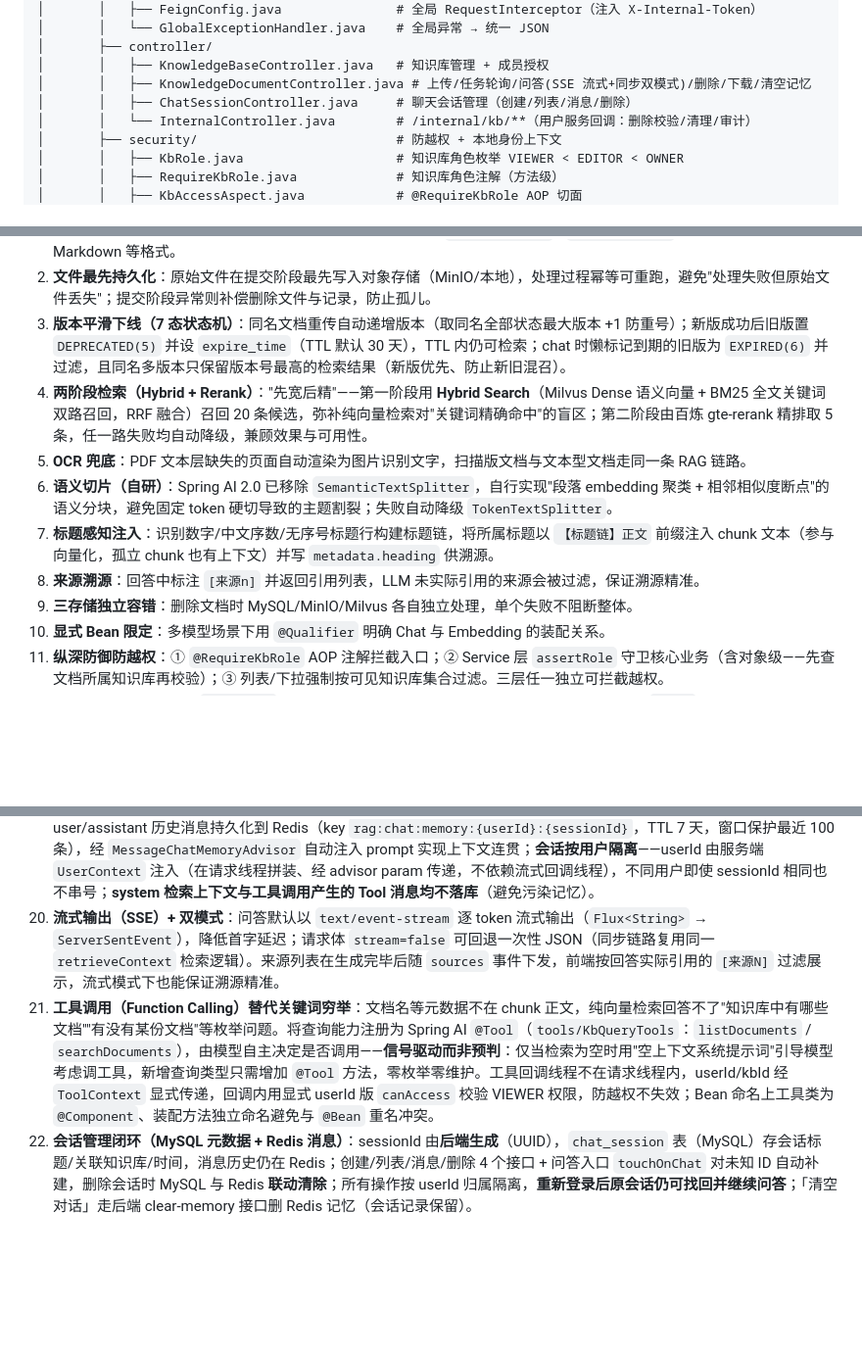
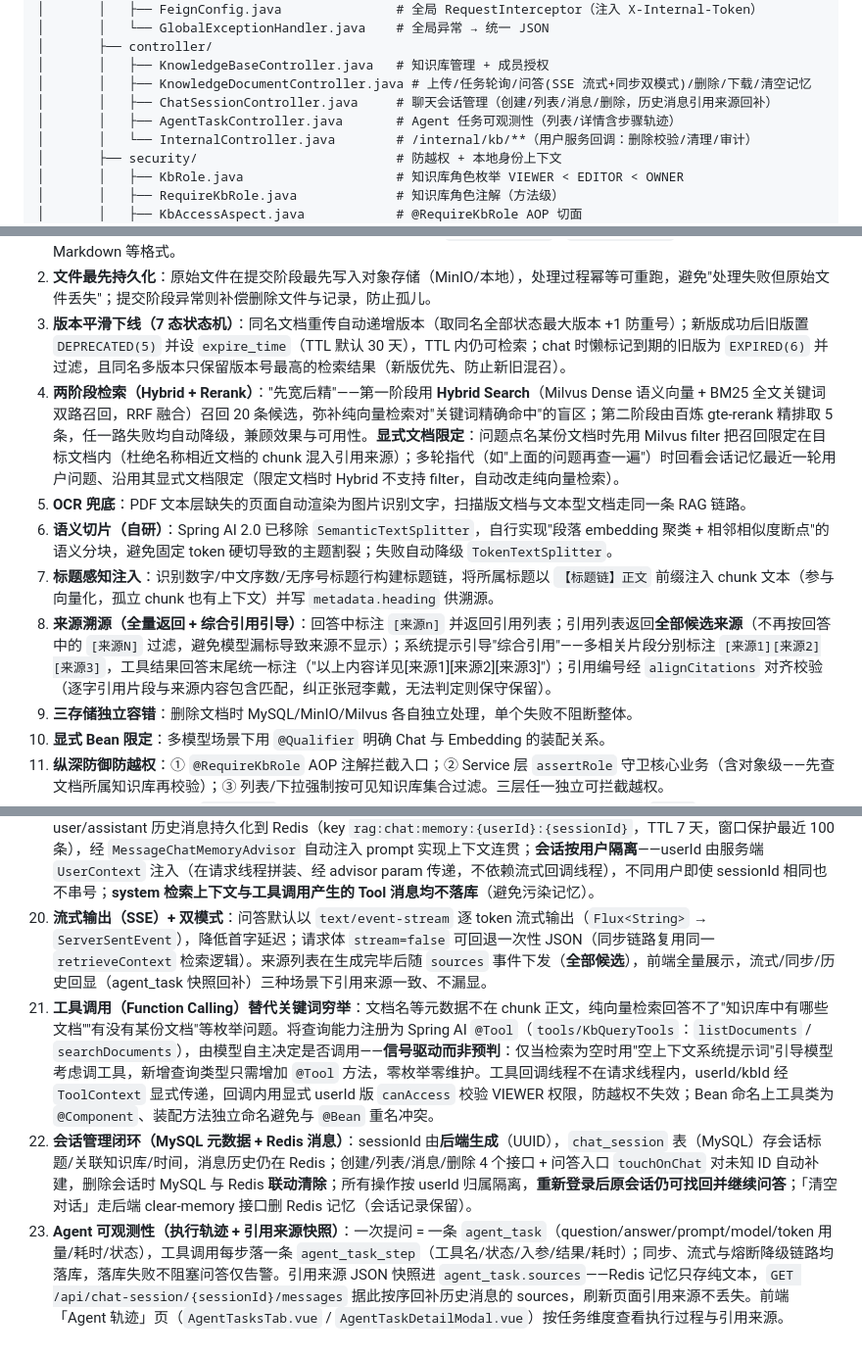
Before and after one commit to wjklovemmy/spring-ai-rag-demo, a Markdown page: README.md, 3 parts joined by grey strips. Shown at 98% size. Drawn GitHub-style; blank space fills up the shorter version.

```diff
--- a/README.md
+++ b/README.md
@@ -176,7 +177,8 @@ spring-ai-rag-demo/
 │       ├── controller/
 │       │   ├── KnowledgeBaseController.java   # 知识库管理 + 成员授权
 │       │   ├── KnowledgeDocumentController.java # 上传/任务轮询/问答(SSE 流式+同步双模式)/删除/下载/清空记忆
-│       │   ├── ChatSessionController.java     # 聊天会话管理（创建/列表/消息/删除）
+│       │   ├── ChatSessionController.java     # 聊天会话管理（创建/列表/消息/删除，历史消息引用来源回补）
+│       │   ├── AgentTaskController.java       # Agent 任务可观测性（列表/详情含步骤轨迹）
 │       │   └── InternalController.java        # /internal/kb/**（用户服务回调：删除校验/清理/审计）
 │       ├── security/                          # 防越权 + 本地身份上下文
 │       │   ├── KbRole.java                    # 知识库角色枚举 VIEWER < EDITOR < OWNER
@@ -781,11 +798,11 @@ npm run build        # 生产构建，产物在 dist/
 1. **异步任务 + 增量执行**：摄取从"同步模板方法 + 事务回滚"改为**异步任务制**（`submitIngest` 立即返回 `taskNo`，`processTaskAsync` 在线程池执行）；失败不再整批回滚，而是保留半成品（MySQL chunk + `milvus_id` 判空标记），重启自动恢复增量补齐。文档处理流水线经 `processTaskAsync` 统一编排（解析→切分→增量分类→入库→Embedding→Milvus→置成功→旧版下线），子类只需实现 `parseDocument` / `splitDocument`，便于扩展 Word、Markdown 等格式。
 2. **文件最先持久化**：原始文件在提交阶段最先写入对象存储（MinIO/本地），处理过程幂等可重跑，避免"处理失败但原始文件丢失"；提交阶段异常则补偿删除文件与记录，防止孤儿。
 3. **版本平滑下线（7 态状态机）**：同名文档重传自动递增版本（取同名全部状态最大版本 +1 防重号）；新版成功后旧版置 `DEPRECATED(5)` 并设 `expire_time`（TTL 默认 30 天），TTL 内仍可检索；chat 时懒标记到期的旧版为 `EXPIRED(6)` 并过滤，且同名多版本只保留版本号最高的检索结果（新版优先、防止新旧混召）。
-4. **两阶段检索（Hybrid + Rerank）**："先宽后精"——第一阶段用 **Hybrid Search**（Milvus Dense 语义向量 + BM25 全文关键词双路召回，RRF 融合）召回 20 条候选，弥补纯向量检索对"关键词精确命中"的盲区；第二阶段由百炼 gte-rerank 精排取 5 条，任一路失败均自动降级，兼顾效果与可用性。
+4. **两阶段检索（Hybrid + Rerank）**："先宽后精"——第一阶段用 **Hybrid Search**（Milvus Dense 语义向量 + BM25 全文关键词双路召回，RRF 融合）召回 20 条候选，弥补纯向量检索对"关键词精确命中"的盲区；第二阶段由百炼 gte-rerank 精排取 5 条，任一路失败均自动降级，兼顾效果与可用性。**显式文档限定**：问题点名某份文档时先用 Milvus filter 把召回限定在目标文档内（杜绝名称相近文档的 chunk 混入引用来源）；多轮指代（如"上面的问题再查一遍"）时回看会话记忆最近一轮用户问题、沿用其显式文档限定（限定文档时 Hybrid 不支持 filter，自动改走纯向量检索）。
 5. **OCR 兜底**：PDF 文本层缺失的页面自动渲染为图片识别文字，扫描版文档与文本型文档走同一条 RAG 链路。
 6. **语义切片（自研）**：Spring AI 2.0 已移除 `SemanticTextSplitter`，自行实现"段落 embedding 聚类 + 相邻相似度断点"的语义分块，避免固定 token 硬切导致的主题割裂；失败自动降级 `TokenTextSplitter`。
 7. **标题感知注入**：识别数字/中文序数/无序号标题行构建标题链，将所属标题以 `【标题链】正文` 前缀注入 chunk 文本（参与向量化，孤立 chunk 也有上下文）并写 `metadata.heading` 供溯源。
-8. **来源溯源**：回答中标注 `[来源n]` 并返回引用列表，LLM 未实际引用的来源会被过滤，保证溯源精准。
+8. **来源溯源（全量返回 + 综合引用引导）**：回答中标注 `[来源n]` 并返回引用列表；引用列表返回**全部候选来源**（不再按回答中的 `[来源N]` 过滤，避免模型漏标导致来源不显示）；系统提示引导"综合引用"——多相关片段分别标注 `[来源1][来源2][来源3]`，工具结果回答末尾统一标注（"以上内容详见[来源1][来源2][来源3]"）；引用编号经 `alignCitations` 对齐校验（逐字引用片段与来源内容包含匹配，纠正张冠李戴，无法判定则保守保留）。
 9. **三存储独立容错**：删除文档时 MySQL/MinIO/Milvus 各自独立处理，单个失败不阻断整体。
 10. **显式 Bean 限定**：多模型场景下用 `@Qualifier` 明确 Chat 与 Embedding 的装配关系。
 11. **纵深防御防越权**：① `@RequireKbRole` AOP 注解拦截入口；② Service 层 `assertRole` 守卫核心业务（含对象级——先查文档所属知识库再校验）；③ 列表/下拉强制按可见知识库集合过滤。三层任一独立可拦截越权。
@@ -797,6 +814,7 @@ npm run build        # 生产构建，产物在 dist/
 17. **用户域独立服务**：认证/用户/角色/系统管理从 RAG 拆分为独立服务 `spring-ai-user`（8082，独立库 `spring_ai_user`），网关按路径分流。跨进程协作：RAG 经 `UserClient` 调用户服务 `/internal/users/**`（isAdmin / 用户摘要）；用户服务经 `RagSyncClient` 回调 RAG `/internal/kb/**`（删除前校验/删除后清理 kb_member/管理操作审计落库），替代原同进程 SPI；服务间内部接口均以 `X-Internal-Token` 鉴权。两个服务各自维护本地 `GatewayIdentityFilter` + `UserContext`，均只消费网关透传身份头。
 18. **熔断降级全覆盖**：三个 AI 依赖（DeepSeek 问答 / DashScope 向量化 / 跨服务 Feign）均受 Sentinel 保护——问答与向量化走 `CircuitBreakerFactory`（资源 `ai-chat` / `dashscope-embedding`），Feign 走 fallbackFactory，任一上游故障时服务返回友好降级提示而非 5xx。
 19. **多轮对话记忆（Redis ChatMemory）**：实现 Spring AI `ChatMemory` 接口（`memory/RedisChatMemory`），按会话 ID 将 user/assistant 历史消息持久化到 Redis（key `rag:chat:memory:{userId}:{sessionId}`，TTL 7 天，窗口保护最近 100 条），经 `MessageChatMemoryAdvisor` 自动注入 prompt 实现上下文连贯；**会话按用户隔离**——userId 由服务端 `UserContext` 注入（在请求线程拼装、经 advisor param 传递，不依赖流式回调线程），不同用户即使 sessionId 相同也不串号；**system 检索上下文与工具调用产生的 Tool 消息均不落库**（避免污染记忆）。
-20. **流式输出（SSE）+ 双模式**：问答默认以 `text/event-stream` 逐 token 流式输出（`Flux<String>` → `ServerSentEvent`），降低首字延迟；请求体 `stream=false` 可回退一次性 JSON（同步链路复用同一 `retrieveContext` 检索逻辑）。来源列表在生成完毕后随 `sources` 事件下发，前端按回答实际引用的 `[来源N]` 过滤展示，流式模式下也能保证溯源精准。
+20. **流式输出（SSE）+ 双模式**：问答默认以 `text/event-stream` 逐 token 流式输出（`Flux<String>` → `ServerSentEvent`），降低首字延迟；请求体 `stream=false` 可回退一次性 JSON（同步链路复用同一 `retrieveContext` 检索逻辑）。来源列表在生成完毕后随 `sources` 事件下发（**全部候选**），前端全量展示，流式/同步/历史回显（agent_task 快照回补）三种场景下引用来源一致、不漏显。
 21. **工具调用（Function Calling）替代关键词穷举**：文档名等元数据不在 chunk 正文，纯向量检索回答不了"知识库中有哪些文档""有没有某份文档"等枚举问题。将查询能力注册为 Spring AI `@Tool`（`tools/KbQueryTools`：`listDocuments` / `searchDocuments`），由模型自主决定是否调用——**信号驱动而非预判**：仅当检索为空时用"空上下文系统提示词"引导模型考虑调工具，新增查询类型只需增加 `@Tool` 方法，零枚举零维护。工具回调线程不在请求线程内，userId/kbId 经 `ToolContext` 显式传递，回调内用显式 userId 版 `canAccess` 校验 VIEWER 权限，防越权不失效；Bean 命名上工具类为 `@Component`、装配方法独立命名避免与 `@Bean` 重名冲突。
 22. **会话管理闭环（MySQL 元数据 + Redis 消息）**：sessionId 由**后端生成**（UUID），`chat_session` 表（MySQL）存会话标题/关联知识库/时间，消息历史仍在 Redis；创建/列表/消息/删除 4 个接口 + 问答入口 `touchOnChat` 对未知 ID 自动补建，删除会话时 MySQL 与 Redis **联动清除**；所有操作按 userId 归属隔离，**重新登录后原会话仍可找回并继续问答**；「清空对话」走后端 clear-memory 接口删 Redis 记忆（会话记录保留）。
+23. **Agent 可观测性（执行轨迹 + 引用来源快照）**：一次提问 = 一条 `agent_task`（question/answer/prompt/model/token 用量/耗时/状态），工具调用每步落一条 `agent_task_step`（工具名/状态/入参/结果/耗时）；同步、流式与熔断降级链路均落库，落库失败不阻塞问答仅告警。引用来源 JSON 快照进 `agent_task.sources`——Redis 记忆只存纯文本，`GET /api/chat-session/{sessionId}/messages` 据此按序回补历史消息的 sources，刷新页面引用来源不丢失。前端「Agent 轨迹」页（`AgentTasksTab.vue` / `AgentTaskDetailModal.vue`）按任务维度查看执行过程与引用来源。
```
Also changed, not shown: other parts of README.md (+24 -8 lines).
